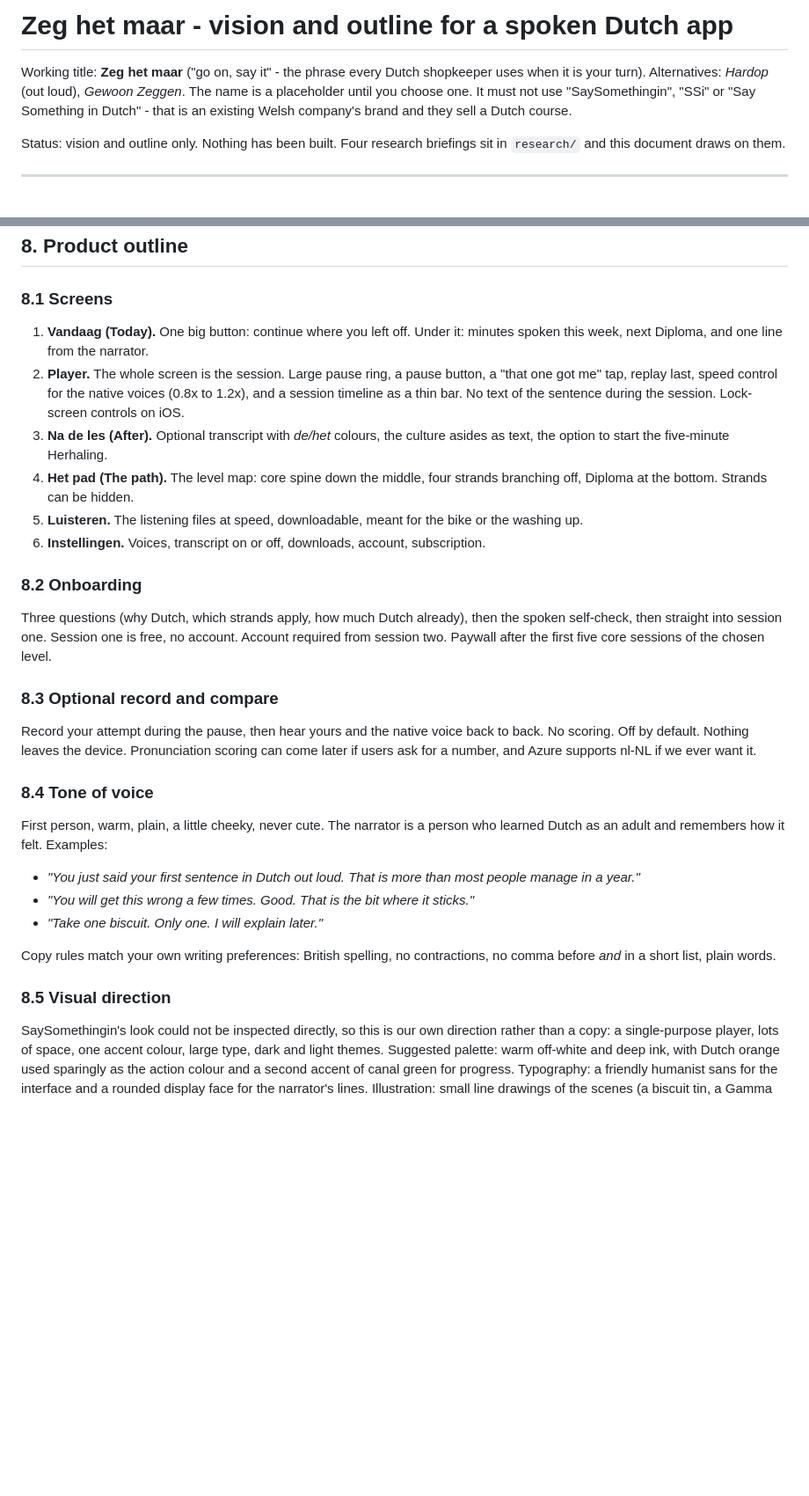
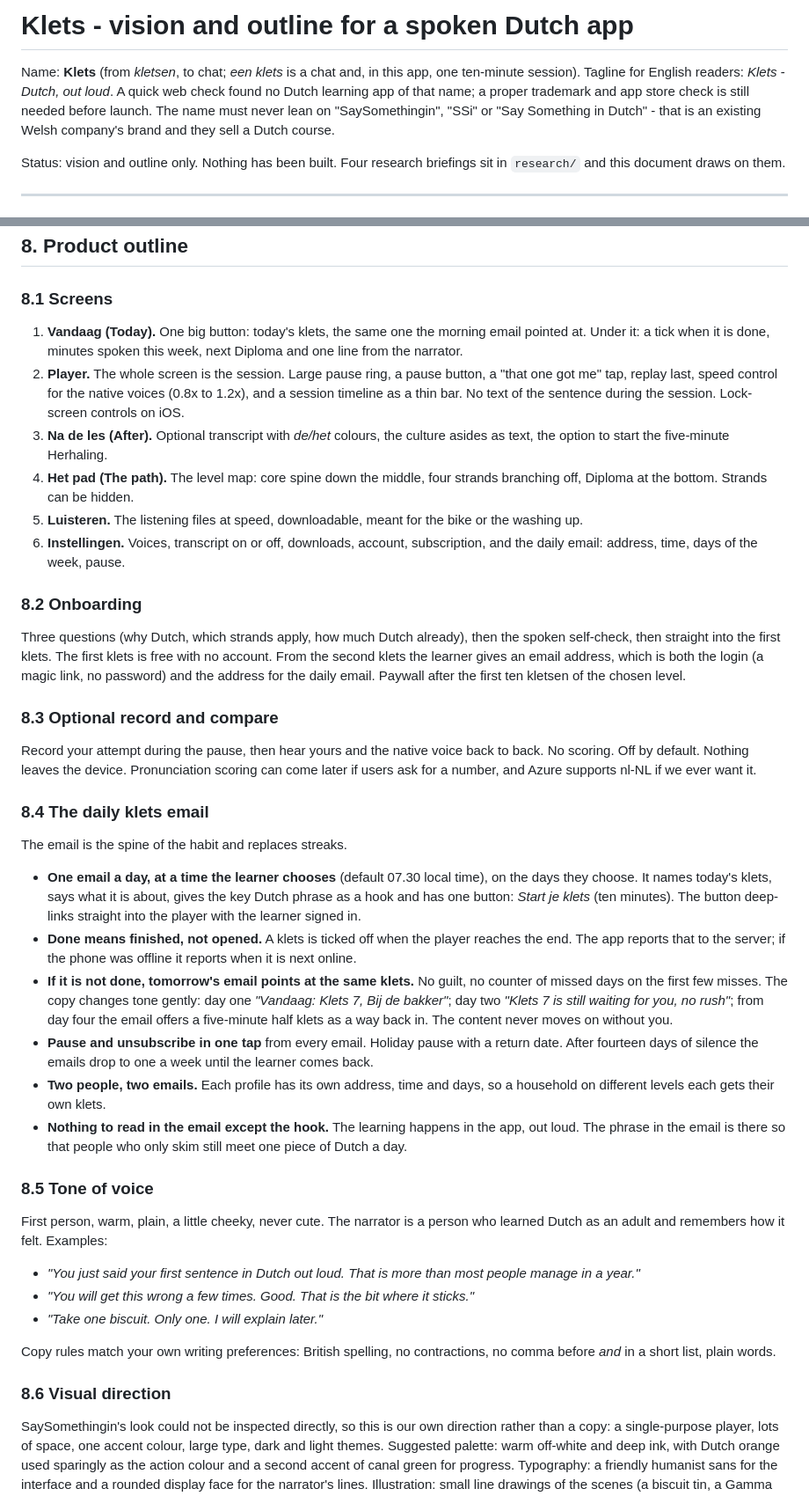
Before and after one commit to ElinMc/naturemoments, a Markdown page: dutch-app/VISION.md, 2 parts joined by grey strips. Shown at 88% size. Drawn GitHub-style; blank space fills up the shorter version.

```diff
--- a/dutch-app/VISION.md
+++ b/dutch-app/VISION.md
@@ -1,6 +1,6 @@
-# Zeg het maar - vision and outline for a spoken Dutch app
+# Klets - vision and outline for a spoken Dutch app
 
-Working title: **Zeg het maar** ("go on, say it" - the phrase every Dutch shopkeeper uses when it is your turn). Alternatives: *Hardop* (out loud), *Gewoon Zeggen*. The name is a placeholder until you choose one. It must not use "SaySomethingin", "SSi" or "Say Something in Dutch" - that is an existing Welsh company's brand and they sell a Dutch course.
+Name: **Klets** (from *kletsen*, to chat; *een klets* is a chat and, in this app, one ten-minute session). Tagline for English readers: *Klets - Dutch, out loud*. A quick web check found no Dutch learning app of that name; a proper trademark and app store check is still needed before launch. The name must never lean on "SaySomethingin", "SSi" or "Say Something in Dutch" - that is an existing Welsh company's brand and they sell a Dutch course.
 
 Status: vision and outline only. Nothing has been built. Four research briefings sit in `research/` and this document draws on them.
 
@@ -197,22 +198,33 @@ Each strand below gives the situations, the cultural rules the narrator explains
 
 ### 8.1 Screens
 
-1. **Vandaag (Today).** One big button: continue where you left off. Under it: minutes spoken this week, next Diploma, and one line from the narrator.
+1. **Vandaag (Today).** One big button: today's klets, the same one the morning email pointed at. Under it: a tick when it is done, minutes spoken this week, next Diploma and one line from the narrator.
 2. **Player.** The whole screen is the session. Large pause ring, a pause button, a "that one got me" tap, replay last, speed control for the native voices (0.8x to 1.2x), and a session timeline as a thin bar. No text of the sentence during the session. Lock-screen controls on iOS.
 3. **Na de les (After).** Optional transcript with *de/het* colours, the culture asides as text, the option to start the five-minute Herhaling.
 4. **Het pad (The path).** The level map: core spine down the middle, four strands branching off, Diploma at the bottom. Strands can be hidden.
 5. **Luisteren.** The listening files at speed, downloadable, meant for the bike or the washing up.
-6. **Instellingen.** Voices, transcript on or off, downloads, account, subscription.
+6. **Instellingen.** Voices, transcript on or off, downloads, account, subscription, and the daily email: address, time, days of the week, pause.
 
 ### 8.2 Onboarding
 
-Three questions (why Dutch, which strands apply, how much Dutch already), then the spoken self-check, then straight into session one. Session one is free, no account. Account required from session two. Paywall after the first five core sessions of the chosen level.
+Three questions (why Dutch, which strands apply, how much Dutch already), then the spoken self-check, then straight into the first klets. The first klets is free with no account. From the second klets the learner gives an email address, which is both the login (a magic link, no password) and the address for the daily email. Paywall after the first ten kletsen of the chosen level.
 
 ### 8.3 Optional record and compare
 
 Record your attempt during the pause, then hear yours and the native voice back to back. No scoring. Off by default. Nothing leaves the device. Pronunciation scoring can come later if users ask for a number, and Azure supports nl-NL if we ever want it.
 
-### 8.4 Tone of voice
+### 8.4 The daily klets email
+
+The email is the spine of the habit and replaces streaks.
+
+- **One email a day, at a time the learner chooses** (default 07.30 local time), on the days they choose. It names today's klets, says what it is about, gives the key Dutch phrase as a hook and has one button: *Start je klets* (ten minutes). The button deep-links straight into the player with the learner signed in.
+- **Done means finished, not opened.** A klets is ticked off when the player reaches the end. The app reports that to the server; if the phone was offline it reports when it is next online.
+- **If it is not done, tomorrow's email points at the same klets.** No guilt, no counter of missed days on the first few misses. The copy changes tone gently: day one *"Vandaag: Klets 7, Bij de bakker"*; day two *"Klets 7 is still waiting for you, no rush"*; from day four the email offers a five-minute half klets as a way back in. The content never moves on without you.
+- **Pause and unsubscribe in one tap** from every email. Holiday pause with a return date. After fourteen days of silence the emails drop to one a week until the learner comes back.
+- **Two people, two emails.** Each profile has its own address, time and days, so a household on different levels each gets their own klets.
+- **Nothing to read in the email except the hook.** The learning happens in the app, out loud. The phrase in the email is there so that people who only skim still meet one piece of Dutch a day.
+
+### 8.5 Tone of voice
 
 First person, warm, plain, a little cheeky, never cute. The narrator is a person who learned Dutch as an adult and remembers how it felt. Examples:
 
@@ -222,7 +234,7 @@ First person, warm, plain, a little cheeky, never cute. The narrator is a person
 
 Copy rules match your own writing preferences: British spelling, no contractions, no comma before *and* in a short list, plain words.
 
-### 8.5 Visual direction
+### 8.6 Visual direction
 
 SaySomethingin's look could not be inspected directly, so this is our own direction rather than a copy: a single-purpose player, lots of space, one accent colour, large type, dark and light themes. Suggested palette: warm off-white and deep ink, with Dutch orange used sparingly as the action colour and a second accent of canal green for progress. Typography: a friendly humanist sans for the interface and a rounded display face for the narrator's lines. Illustration: small line drawings of the scenes (a biscuit tin, a Gamma trolley, a schoolbag on a flag). Every screen must work at phone width with one thumb.
 
```
Also changed, not shown: other parts of dutch-app/VISION.md (+13 -9 lines).
